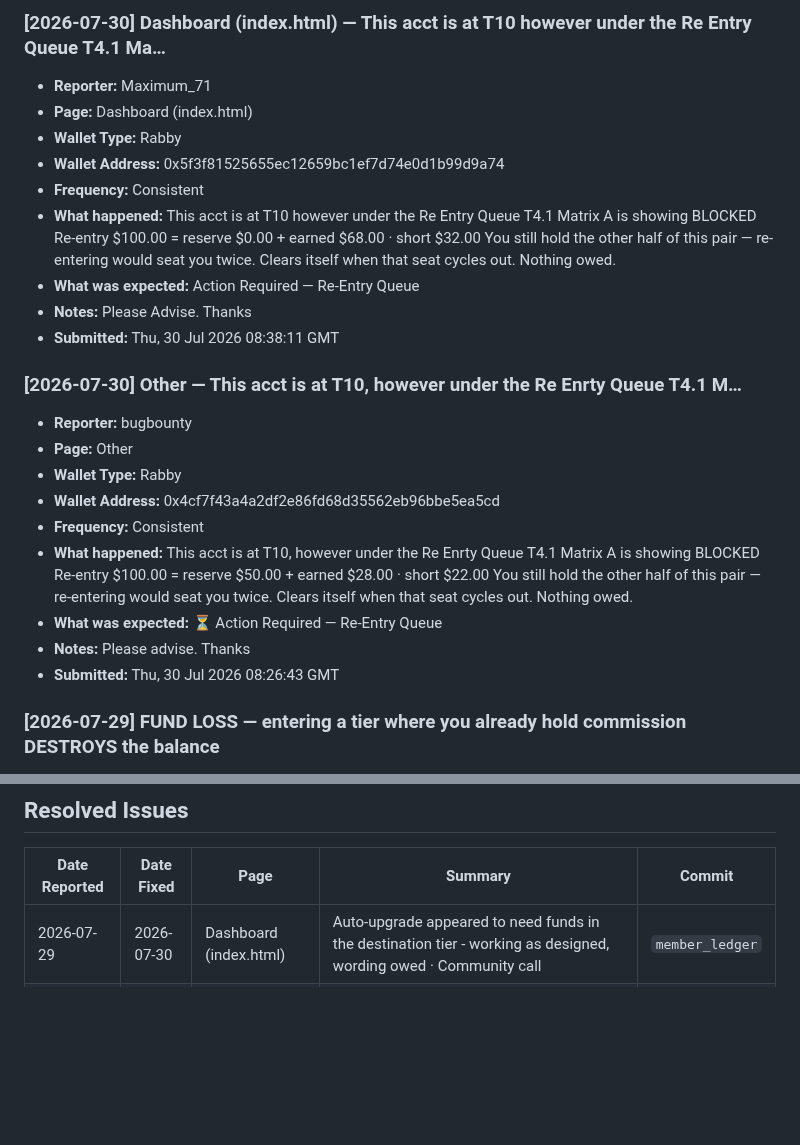
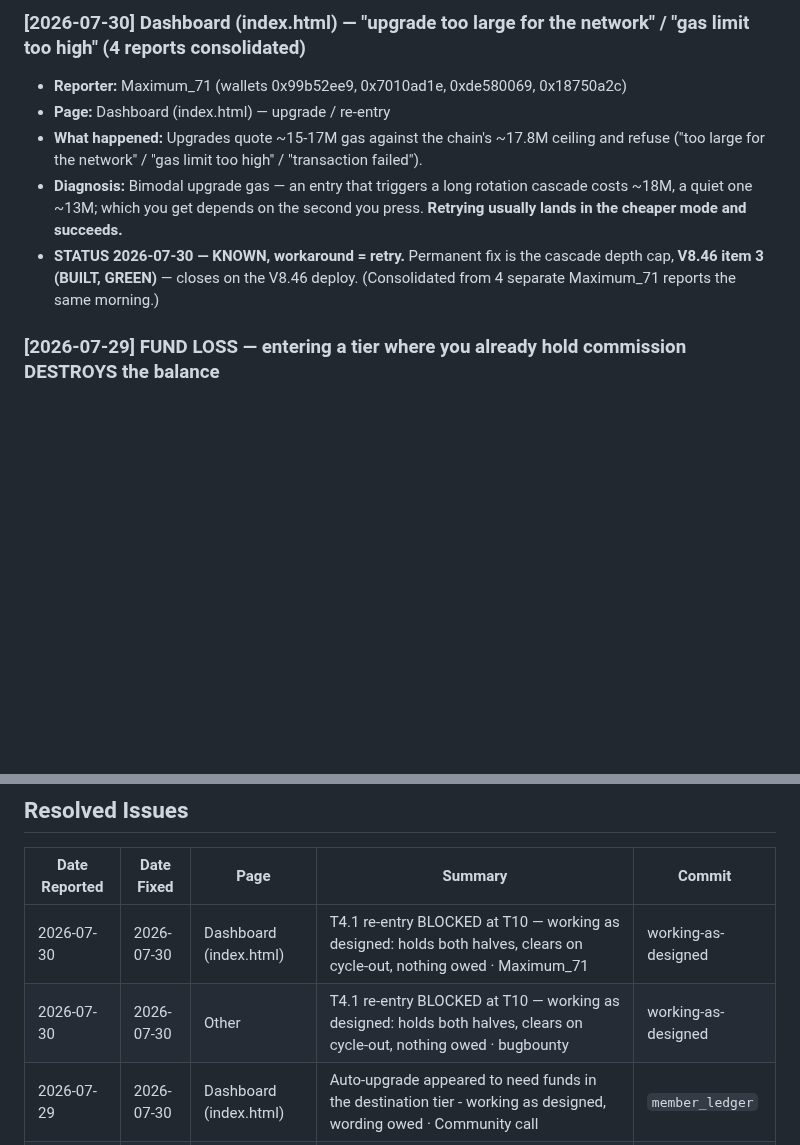
Before and after one commit to CryptoTechSXM/cryptonova-testnet-app, a Markdown page: BUGS.md, 2 parts joined by grey strips. Rendered like a GitHub page; blank space fills up the shorter version.

```diff
--- a/BUGS.md
+++ b/BUGS.md
@@ -86,30 +40,9 @@
-### [2026-07-30] Dashboard (index.html) — This acct is at T10 however under the Re Entry Queue T4.1 Ma…
-- **Reporter:** Maximum_71
-- **Page:** Dashboard (index.html)
-- **Wallet Type:** Rabby
-- **Wallet Address:** 0x5f3f81525655ec12659bc1ef7d74e0d1b99d9a74
-- **Frequency:** Consistent
-- **What happened:** This acct is at T10 however under the Re Entry Queue T4.1 Matrix A is showing BLOCKED
-Re-entry $100.00 = reserve $0.00 + earned $68.00 · short $32.00
-You still hold the other half of this pair — re-entering would seat you twice. Clears itself when that seat cycles out. Nothing owed.
-- **What was expected:** Action Required — Re-Entry Queue
-- **Notes:** Please Advise. Thanks
-- **Submitted:** Thu, 30 Jul 2026 08:38:11 GMT
-
-
-### [2026-07-30] Other — This acct is at T10, however under the Re Enrty Queue T4.1 M…
-- **Reporter:** bugbounty
-- **Page:** Other
-- **Wallet Type:** Rabby
-- **Wallet Address:** 0x4cf7f43a4a2df2e86fd68d35562eb96bbe5ea5cd
-- **Frequency:** Consistent
-- **What happened:** This acct is at T10, however under the Re Enrty Queue T4.1 Matrix A is showing BLOCKED
-Re-entry $100.00 = reserve $50.00 + earned $28.00 · short $22.00
-You still hold the other half of this pair — re-entering would seat you twice. Clears itself when that seat cycles out. Nothing owed.
-- **What was expected:** ⏳ Action Required — Re-Entry Queue
-- **Notes:** Please advise. Thanks
-- **Submitted:** Thu, 30 Jul 2026 08:26:43 GMT
-
+### [2026-07-30] Dashboard (index.html) — "upgrade too large for the network" / "gas limit too high" (4 reports consolidated)
+- **Reporter:** Maximum_71 (wallets 0x99b52ee9, 0x7010ad1e, 0xde580069, 0x18750a2c)
+- **Page:** Dashboard (index.html) — upgrade / re-entry
+- **What happened:** Upgrades quote ~15-17M gas against the chain's ~17.8M ceiling and refuse ("too large for the network" / "gas limit too high" / "transaction failed").
+- **Diagnosis:** Bimodal upgrade gas — an entry that triggers a long rotation cascade costs ~18M, a quiet one ~13M; which you get depends on the second you press. **Retrying usually lands in the cheaper mode and succeeds.**
+- **STATUS 2026-07-30 — KNOWN, workaround = retry.** Permanent fix is the cascade depth cap, **V8.46 item 3 (BUILT, GREEN)** — closes on the V8.46 deploy. (Consolidated from 4 separate Maximum_71 reports the same morning.)
 
 ### [2026-07-29] FUND LOSS — entering a tier where you already hold commission DESTROYS the balance
 - **Reporter:** Owner (0xe8Ad7bbA), spotted as "withdrew $1k twice but Total Withdrawn is wrong"
@@ -224,6 +157,8 @@ You still hold the other half of this pair — re-entering would seat you twice.
 
 | Date Reported | Date Fixed | Page | Summary | Commit |
 |---|---|---|---|---|
+| 2026-07-30 | 2026-07-30 | Dashboard (index.html) | T4.1 re-entry BLOCKED at T10 — working as designed: holds both halves, clears on cycle-out, nothing owed · Maximum_71 | working-as-designed |
+| 2026-07-30 | 2026-07-30 | Other | T4.1 re-entry BLOCKED at T10 — working as designed: holds both halves, clears on cycle-out, nothing owed · bugbounty | working-as-designed |
 | 2026-07-29 | 2026-07-30 | Dashboard (index.html) | Auto-upgrade appeared to need funds in the destination tier - working as designed, wording owed · Community call | `member_ledger` |
 | 2026-07-25 | 2026-07-26 | Dashboard (index.html) | Transaction failed on-chain — hard-refresh (Ctrl+Shift+R) an · @Lavern_Gay | — |
 | 2026-07-25 | 2026-07-26 | Dashboard (index.html) | The self-rescue fails. · @Lavern_Gay | — |
```
Also changed, not shown: other parts of BUGS.md (+0 -46 lines), CLAUDE.md (+10 -0 lines).
